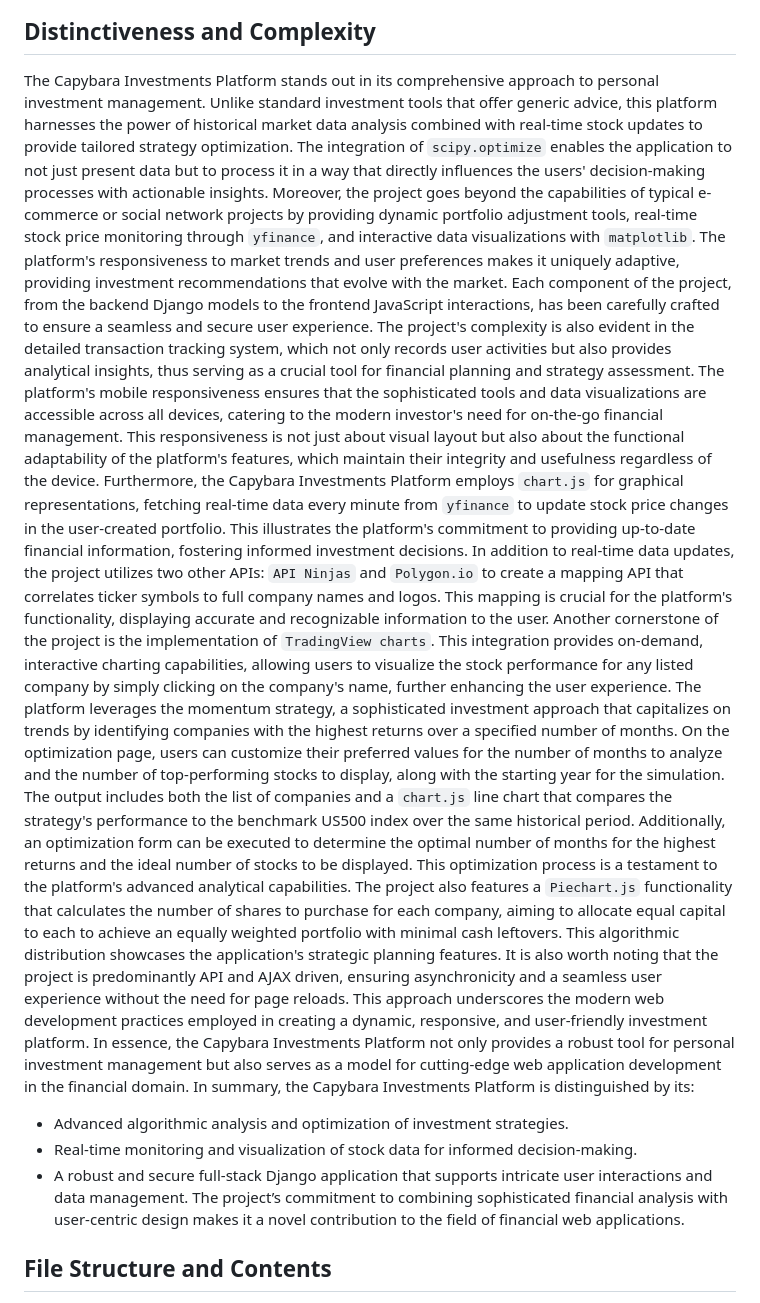
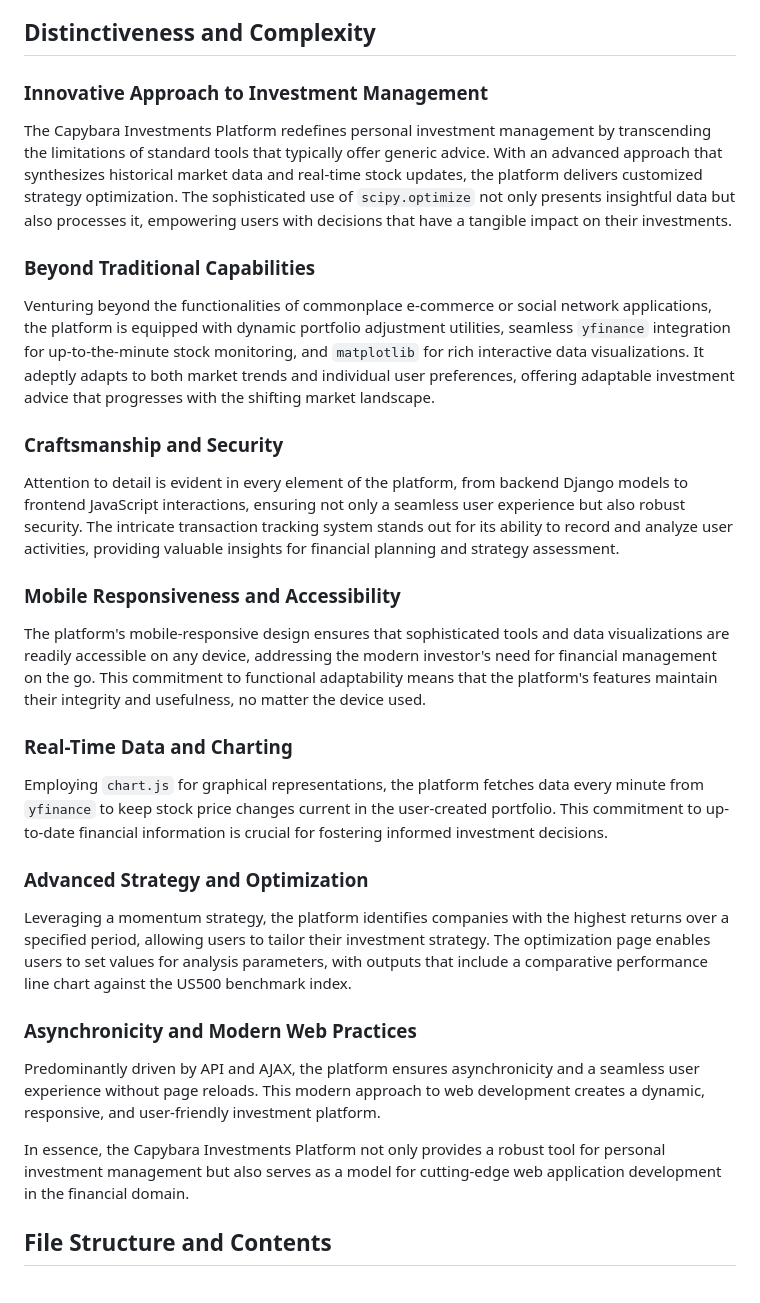
Before and after one commit to Luksonini/Momentum_wallet, a Markdown page: README.md, the part around the change. GitHub-like rendering.

Commit message:
changes in documentation

```diff
--- a/README.md
+++ b/README.md
@@ -5,23 +5,31 @@ From the meticulous implementation of Django's robust backend functionalities to
 
 ## Distinctiveness and Complexity
 
-The Capybara Investments Platform stands out in its comprehensive approach to personal investment management. Unlike standard investment tools that offer generic advice, this platform harnesses the power of historical market data analysis combined with real-time stock updates to provide tailored strategy optimization. The integration of `scipy.optimize` enables the application to not just present data but to process it in a way that directly influences the users' decision-making processes with actionable insights.
-Moreover, the project goes beyond the capabilities of typical e-commerce or social network projects by providing dynamic portfolio adjustment tools, real-time stock price monitoring through `yfinance`, and interactive data visualizations with `matplotlib`. The platform's responsiveness to market trends and user preferences makes it uniquely adaptive, providing investment recommendations that evolve with the market.
-Each component of the project, from the backend Django models to the frontend JavaScript interactions, has been carefully crafted to ensure a seamless and secure user experience. The project's complexity is also evident in the detailed transaction tracking system, which not only records user activities but also provides analytical insights, thus serving as a crucial tool for financial planning and strategy assessment.
-The platform's mobile responsiveness ensures that the sophisticated tools and data visualizations are accessible across all devices, catering to the modern investor's need for on-the-go financial management. This responsiveness is not just about visual layout but also about the functional adaptability of the platform's features, which maintain their integrity and usefulness regardless of the device.
-Furthermore, the Capybara Investments Platform employs `chart.js` for graphical representations, fetching real-time data every minute from `yfinance` to update stock price changes in the user-created portfolio. This illustrates the platform's commitment to providing up-to-date financial information, fostering informed investment decisions.
-In addition to real-time data updates, the project utilizes two other APIs: `API Ninjas` and `Polygon.io` to create a mapping API that correlates ticker symbols to full company names and logos. This mapping is crucial for the platform's functionality, displaying accurate and recognizable information to the user.
-Another cornerstone of the project is the implementation of `TradingView charts`. This integration provides on-demand, interactive charting capabilities, allowing users to visualize the stock performance for any listed company by simply clicking on the company's name, further enhancing the user experience.
-The platform leverages the momentum strategy, a sophisticated investment approach that capitalizes on trends by identifying companies with the highest returns over a specified number of months. On the optimization page, users can customize their preferred values for the number of months to analyze and the number of top-performing stocks to display, along with the starting year for the simulation. The output includes both the list of companies and a `chart.js` line chart that compares the strategy's performance to the benchmark US500 index over the same historical period.
-Additionally, an optimization form can be executed to determine the optimal number of months for the highest returns and the ideal number of stocks to be displayed. This optimization process is a testament to the platform's advanced analytical capabilities.
-The project also features a `Piechart.js` functionality that calculates the number of shares to purchase for each company, aiming to allocate equal capital to each to achieve an equally weighted portfolio with minimal cash leftovers. This algorithmic distribution showcases the application's strategic planning features.
-It is also worth noting that the project is predominantly API and AJAX driven, ensuring asynchronicity and a seamless user experience without the need for page reloads. This approach underscores the modern web development practices employed in creating a dynamic, responsive, and user-friendly investment platform.
+### Innovative Approach to Investment Management
+The Capybara Investments Platform redefines personal investment management by transcending the limitations of standard tools that typically offer generic advice. With an advanced approach that synthesizes historical market data and real-time stock updates, the platform delivers customized strategy optimization. The sophisticated use of `scipy.optimize` not only presents insightful data but also processes it, empowering users with decisions that have a tangible impact on their investments.
+
+### Beyond Traditional Capabilities
+Venturing beyond the functionalities of commonplace e-commerce or social network applications, the platform is equipped with dynamic portfolio adjustment utilities, seamless `yfinance` integration for up-to-the-minute stock monitoring, and `matplotlib` for rich interactive data visualizations. It adeptly adapts to both market trends and individual user preferences, offering adaptable investment advice that progresses with the shifting market landscape.
+
+### Craftsmanship and Security
+Attention to detail is evident in every element of the platform, from backend Django models to frontend JavaScript interactions, ensuring not only a seamless user experience but also robust security. The intricate transaction tracking system stands out for its ability to record and analyze user activities, providing valuable insights for financial planning and strategy assessment.
+
+### Mobile Responsiveness and Accessibility
+The platform's mobile-responsive design ensures that sophisticated tools and data visualizations are readily accessible on any device, addressing the modern investor's need for financial management on the go. This commitment to functional adaptability means that the platform's features maintain their integrity and usefulness, no matter the device used.
+
+### Real-Time Data and Charting
+Employing `chart.js` for graphical representations, the platform fetches data every minute from `yfinance` to keep stock price changes current in the user-created portfolio. This commitment to up-to-date financial information is crucial for fostering informed investment decisions.
+
+### Advanced Strategy and Optimization
+Leveraging a momentum strategy, the platform identifies companies with the highest returns over a specified period, allowing users to tailor their investment strategy. The optimization page enables users to set values for analysis parameters, with outputs that include a comparative performance line chart against the US500 benchmark index.
+
+### Asynchronicity and Modern Web Practices
+Predominantly driven by API and AJAX, the platform ensures asynchronicity and a seamless user experience without page reloads. This modern approach to web development creates a dynamic, responsive, and user-friendly investment platform.
+
 In essence, the Capybara Investments Platform not only provides a robust tool for personal investment management but also serves as a model for cutting-edge web application development in the financial domain.
-In summary, the Capybara Investments Platform is distinguished by its:
-- Advanced algorithmic analysis and optimization of investment strategies.
-- Real-time monitoring and visualization of stock data for informed decision-making.
-- A robust and secure full-stack Django application that supports intricate user interactions and data management.
-The project’s commitment to combining sophisticated financial analysis with user-centric design makes it a novel contribution to the field of financial web applications.
+
+
+
 ## File Structure and Contents
 
 - `market_portfolio/`: Main Django project directory containing settings and root URL configurations.
```
